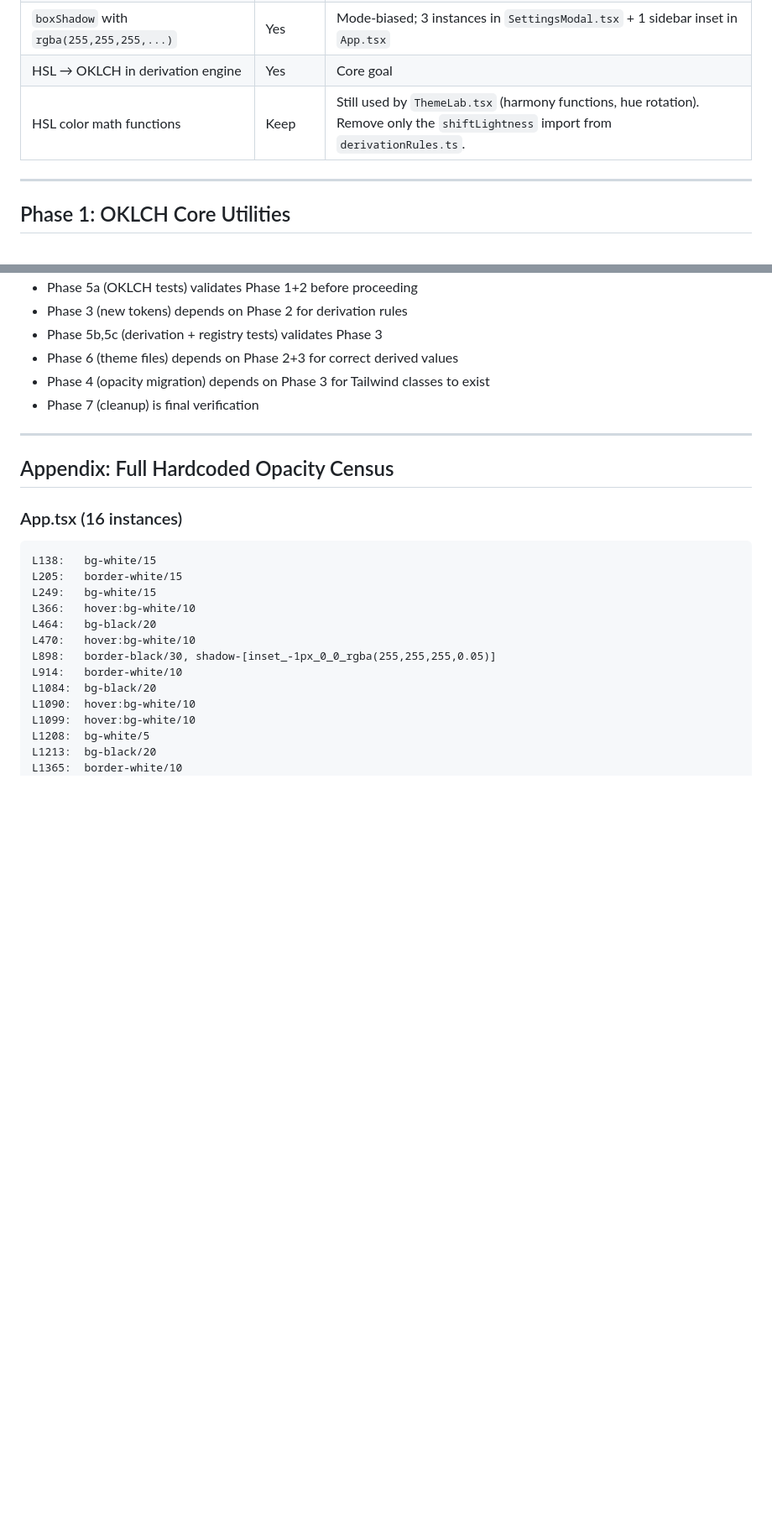
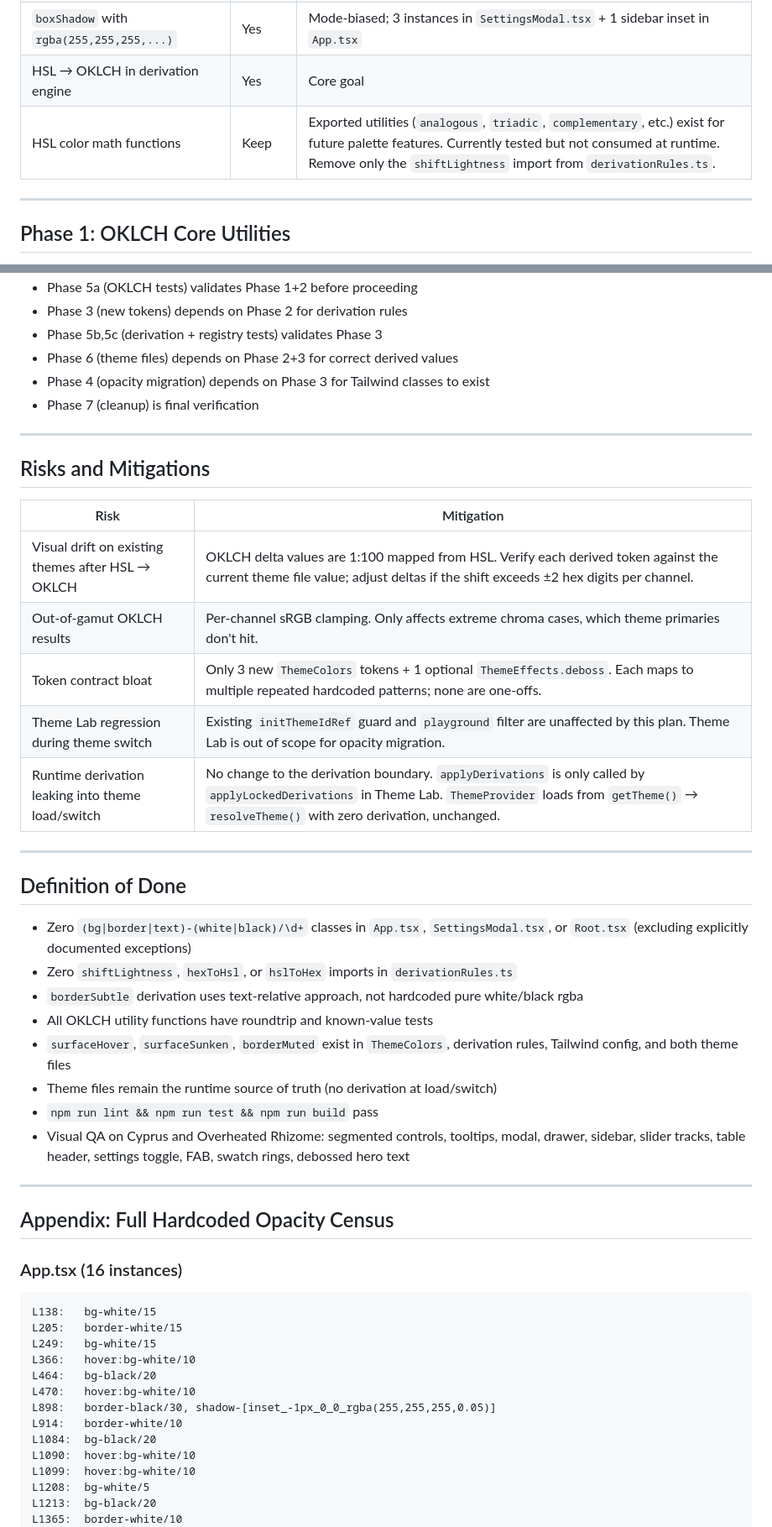
Before and after one commit to mygirleatsmayo/sirkis-act, a Markdown page: docs/plans/2026-03-16-O4.6-oklch-and-opacities-plan.md, 2 parts joined by grey strips. Shown at 84% size. Drawn GitHub-style; blank space fills up the shorter version.

```diff
--- a/docs/plans/2026-03-16-O4.6-oklch-and-opacities-plan.md
+++ b/docs/plans/2026-03-16-O4.6-oklch-and-opacities-plan.md
@@ -33,7 +44,7 @@ Three systemic issues prevent the theme system from scaling to visually diverse
 | `boxShadow` with `rgba(0,0,0,...)` | No | Dark shadows render correctly on both dark and light backgrounds |
 | `boxShadow` with `rgba(255,255,255,...)` | Yes | Mode-biased; 3 instances in `SettingsModal.tsx` + 1 sidebar inset in `App.tsx` |
 | HSL → OKLCH in derivation engine | Yes | Core goal |
-| HSL color math functions | Keep | Still used by `ThemeLab.tsx` (harmony functions, hue rotation). Remove only the `shiftLightness` import from `derivationRules.ts`. |
+| HSL color math functions | Keep | Exported utilities (`analogous`, `triadic`, `complementary`, etc.) exist for future palette features. Currently tested but not consumed at runtime. Remove only the `shiftLightness` import from `derivationRules.ts`. |
 
 ---
 
@@ -517,6 +548,31 @@ Rationale:
 
 ---
 
+## Risks and Mitigations
+
+| Risk | Mitigation |
+|------|------------|
+| Visual drift on existing themes after HSL → OKLCH | OKLCH delta values are 1:100 mapped from HSL. Verify each derived token against the current theme file value; adjust deltas if the shift exceeds ±2 hex digits per channel. |
+| Out-of-gamut OKLCH results | Per-channel sRGB clamping. Only affects extreme chroma cases, which theme primaries don't hit. |
+| Token contract bloat | Only 3 new `ThemeColors` tokens + 1 optional `ThemeEffects.deboss`. Each maps to multiple repeated hardcoded patterns; none are one-offs. |
+| Theme Lab regression during theme switch | Existing `initThemeIdRef` guard and `playground` filter are unaffected by this plan. Theme Lab is out of scope for opacity migration. |
+| Runtime derivation leaking into theme load/switch | No change to the derivation boundary. `applyDerivations` is only called by `applyLockedDerivations` in Theme Lab. `ThemeProvider` loads from `getTheme()` → `resolveTheme()` with zero derivation, unchanged. |
+
+---
+
+## Definition of Done
+
+- Zero `(bg|border|text)-(white|black)/\d+` classes in `App.tsx`, `SettingsModal.tsx`, or `Root.tsx` (excluding explicitly documented exceptions)
+- Zero `shiftLightness`, `hexToHsl`, or `hslToHex` imports in `derivationRules.ts`
+- `borderSubtle` derivation uses text-relative approach, not hardcoded pure white/black rgba
+- All OKLCH utility functions have roundtrip and known-value tests
+- `surfaceHover`, `surfaceSunken`, `borderMuted` exist in `ThemeColors`, derivation rules, Tailwind config, and both theme files
+- Theme files remain the runtime source of truth (no derivation at load/switch)
+- `npm run lint && npm run test && npm run build` pass
+- Visual QA on Cyprus and Overheated Rhizome: segmented controls, tooltips, modal, drawer, sidebar, slider tracks, table header, settings toggle, FAB, swatch rings, debossed hero text
+
+---
+
 ## Appendix: Full Hardcoded Opacity Census
 
 ### App.tsx (16 instances)
```
Also changed, not shown: other parts of docs/plans/2026-03-16-O4.6-oklch-and-opacities-plan.md (+35 -4 lines).
